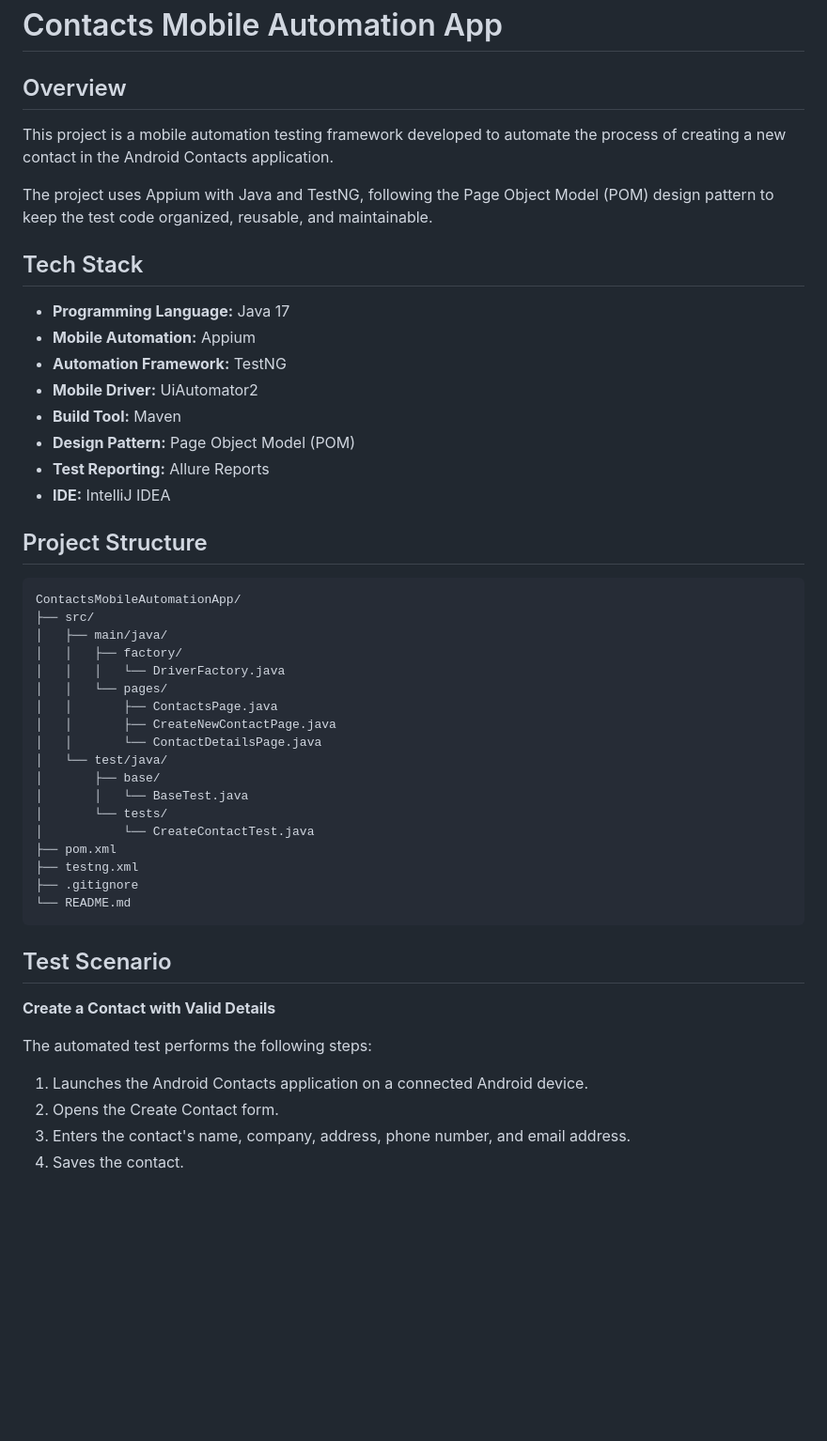
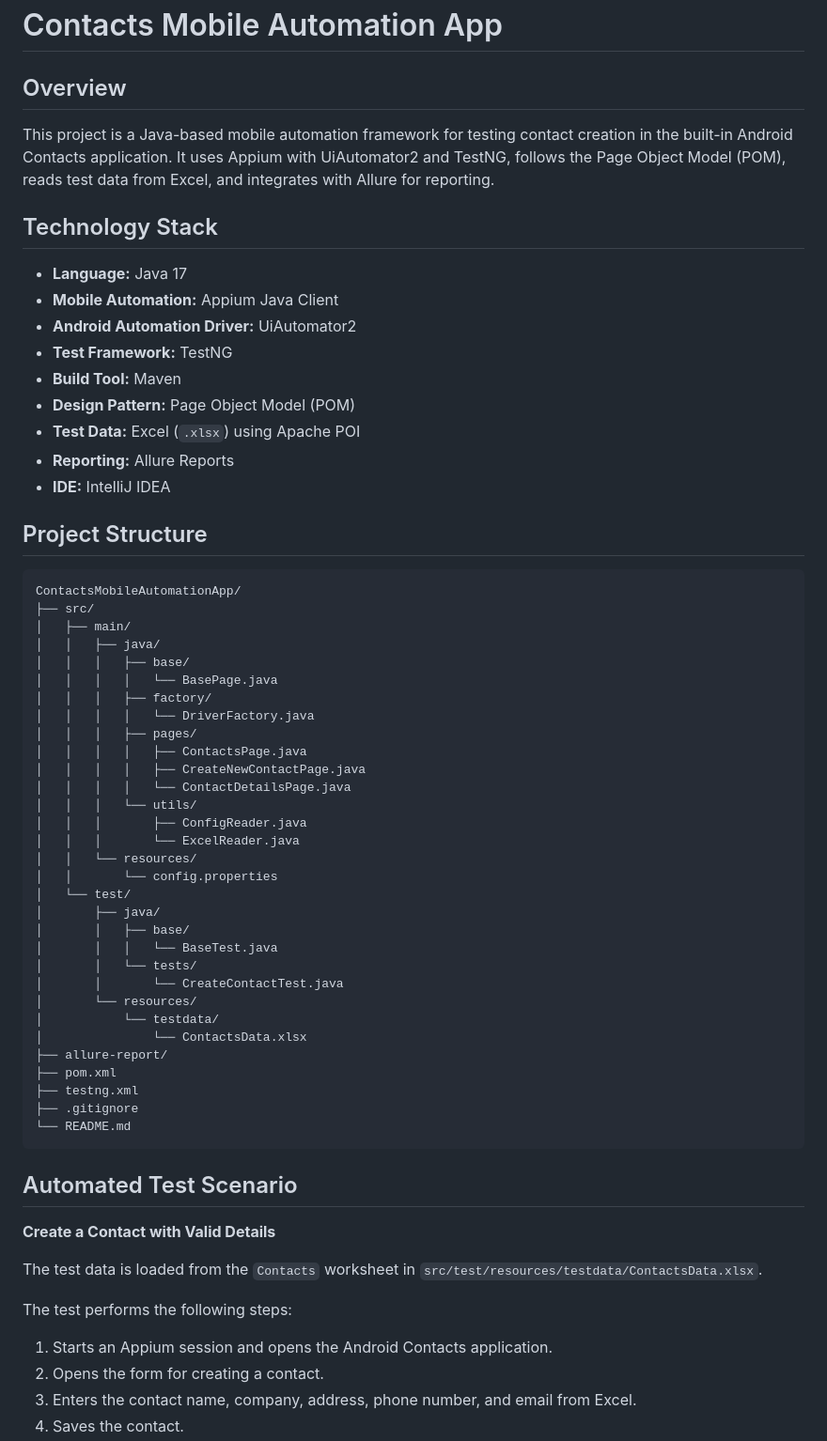
Before and after one commit to Nairaahossam/ContactsMobileAutomationApp, a Markdown page: README.md, the part around one of its changes. Shown at 94% size. Rendered like a GitHub page; blank space fills up the shorter version.

````diff
--- a/README.md
+++ b/README.md
@@ -1,18 +1,19 @@
 # Contacts Mobile Automation App
 
 ## Overview
-This project is a mobile automation testing framework developed to automate the process of creating a new contact in the Android Contacts application.
 
-The project uses Appium with Java and TestNG, following the Page Object Model (POM) design pattern to keep the test code organized, reusable, and maintainable.
+This project is a Java-based mobile automation framework for testing contact creation in the built-in Android Contacts application. It uses Appium with UiAutomator2 and TestNG, follows the Page Object Model (POM), reads test data from Excel, and integrates with Allure for reporting.
 
-## Tech Stack
-- **Programming Language:** Java 17
-- **Mobile Automation:** Appium
-- **Automation Framework:** TestNG
-- **Mobile Driver:** UiAutomator2
+## Technology Stack
+
+- **Language:** Java 17
+- **Mobile Automation:** Appium Java Client
+- **Android Automation Driver:** UiAutomator2
+- **Test Framework:** TestNG
 - **Build Tool:** Maven
 - **Design Pattern:** Page Object Model (POM)
-- **Test Reporting:** Allure Reports
+- **Test Data:** Excel (`.xlsx`) using Apache POI
+- **Reporting:** Allure Reports
 - **IDE:** IntelliJ IDEA
 
 ## Project Structure
@@ -20,31 +21,46 @@ The project uses Appium with Java and TestNG, following the Page Object Model (P
 ```text
 ContactsMobileAutomationApp/
 ├── src/
-│   ├── main/java/
-│   │   ├── factory/
-│   │   │   └── DriverFactory.java
-│   │   └── pages/
-│   │       ├── ContactsPage.java
-│   │       ├── CreateNewContactPage.java
-│   │       └── ContactDetailsPage.java
-│   └── test/java/
-│       ├── base/
-│       │   └── BaseTest.java
-│       └── tests/
-│           └── CreateContactTest.java
+│   ├── main/
+│   │   ├── java/
+│   │   │   ├── base/
+│   │   │   │   └── BasePage.java
+│   │   │   ├── factory/
+│   │   │   │   └── DriverFactory.java
+│   │   │   ├── pages/
+│   │   │   │   ├── ContactsPage.java
+│   │   │   │   ├── CreateNewContactPage.java
+│   │   │   │   └── ContactDetailsPage.java
+│   │   │   └── utils/
+│   │   │       ├── ConfigReader.java
+│   │   │       └── ExcelReader.java
+│   │   └── resources/
+│   │       └── config.properties
+│   └── test/
+│       ├── java/
+│       │   ├── base/
+│       │   │   └── BaseTest.java
+│       │   └── tests/
+│       │       └── CreateContactTest.java
+│       └── resources/
+│           └── testdata/
+│               └── ContactsData.xlsx
+├── allure-report/
 ├── pom.xml
 ├── testng.xml
 ├── .gitignore
 └── README.md
 ```
 
-## Test Scenario
+## Automated Test Scenario
 
 **Create a Contact with Valid Details**
 
-The automated test performs the following steps:
+The test data is loaded from the `Contacts` worksheet in `src/test/resources/testdata/ContactsData.xlsx`.
 
-1. Launches the Android Contacts application on a connected Android device.
-2. Opens the Create Contact form.
-3. Enters the contact's name, company, address, phone number, and email address.
+The test performs the following steps:
+
+1. Starts an Appium session and opens the Android Contacts application.
+2. Opens the form for creating a contact.
+3. Enters the contact name, company, address, phone number, and email from Excel.
 4. Saves the contact.
````
Also changed, not shown: other parts of README.md (+87 -42 lines).
